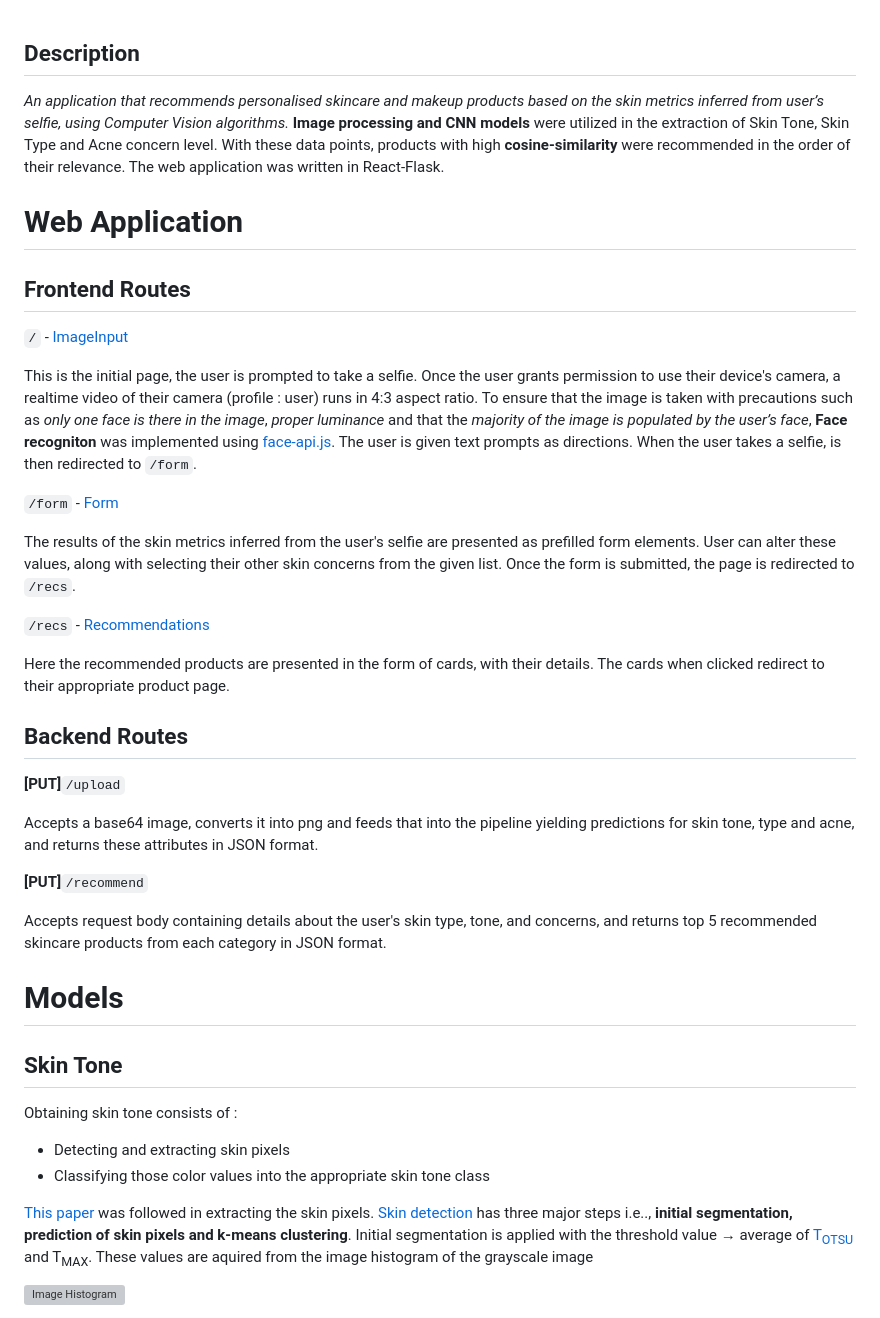
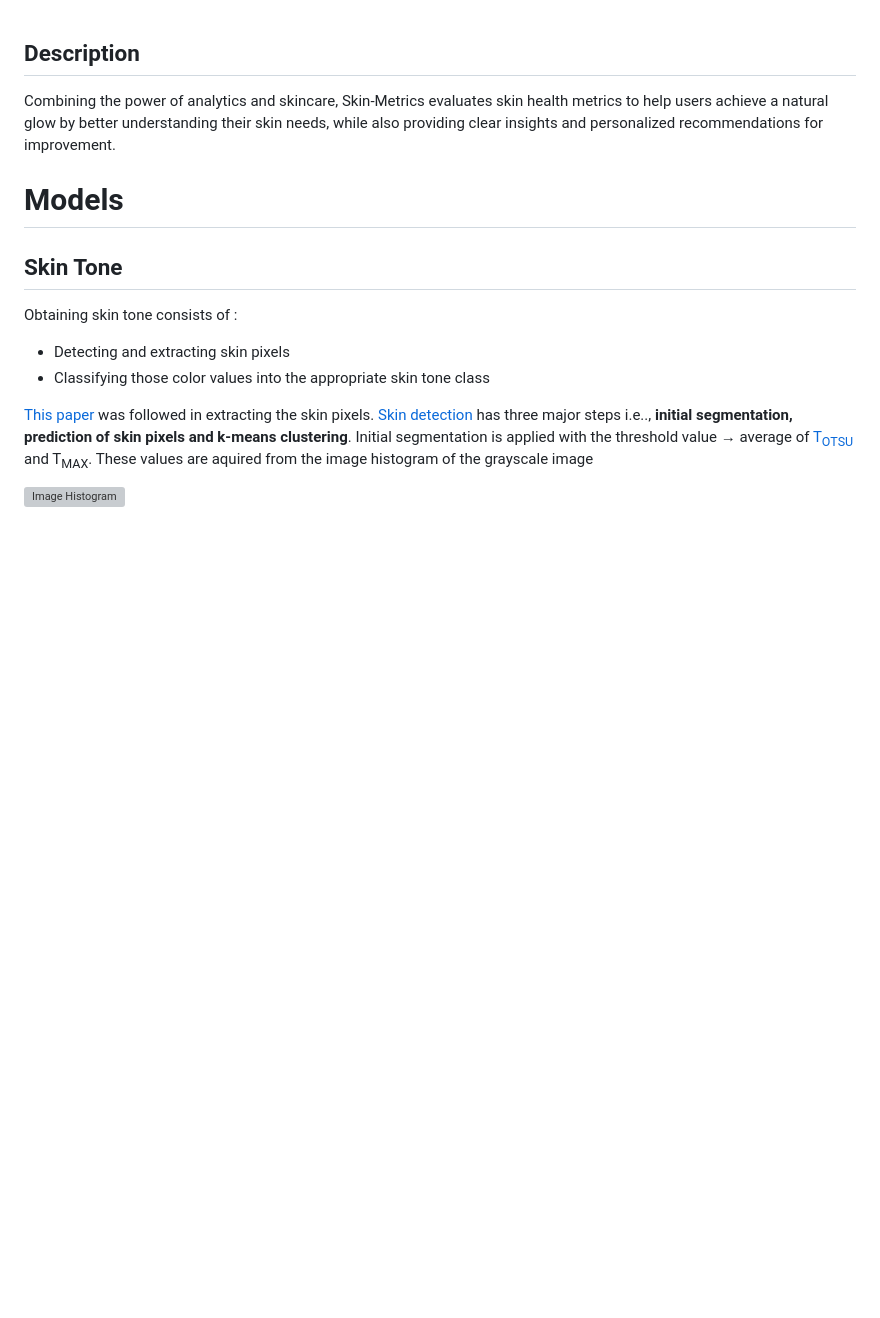
Before and after one commit to ayushi-mishra01/Skin-Metrics, a Markdown page: README.md, the part around the change. Drawn GitHub-style; blank space fills up the shorter version; grey boxes are pictures that could not be loaded.

```diff
--- a/README.md
+++ b/README.md
@@ -2,36 +2,7 @@
 
 <!-- A virtual **skincare advisor** that uses **Machine Learning** to analyse user's selfie and offer personalised products **recommendation** based on the skin metrics inferred. -->
 
-_An application that recommends personalised skincare and makeup products based on the skin metrics inferred from user’s selfie,
-using Computer Vision algorithms._ **Image processing and CNN models** were utilized in the extraction of Skin Tone, Skin Type and
-Acne concern level. With these data points, products with high **cosine-similarity** were recommended in the order of their relevance.
-The web application was written in React-Flask.
-
-# Web Application
-
-## Frontend Routes
-
-`/` - [ImageInput](https://github.com/Randon-Myntra-HackerRamp-21/CV-skin-care-recommendation/blob/main/frontend/src/views/imageInput.jsx)
-
-This is the initial page, the user is prompted to take a selfie. Once the user grants permission to use their device's camera, a realtime video of their camera (profile : user) runs in 4:3 aspect ratio. To ensure that the image is taken with precautions such as _only one face is there in the image_, _proper luminance_ and that the _majority of the image is populated by the user’s face_, **Face recogniton** was implemented using [face-api.js](https://github.com/justadudewhohacks/face-api.js/). The user is given text prompts as directions. When the user takes a selfie, is then redirected to `/form`.
-
-`/form` - [Form](https://github.com/Randon-Myntra-HackerRamp-21/CV-skin-care-recommendation/blob/main/frontend/src/views/Form.jsx)
-
-The results of the skin metrics inferred from the user's selfie are presented as prefilled form elements. User can alter these values, along with selecting their other skin concerns from the given list. Once the form is submitted, the page is redirected to `/recs`.
-
-`/recs` - [Recommendations](https://github.com/Randon-Myntra-HackerRamp-21/CV-skin-care-recommendation/blob/main/frontend/src/views/Recommendations.jsx)
-
-Here the recommended products are presented in the form of cards, with their details. The cards when clicked redirect to their appropriate product page.
-
-## Backend Routes
-
-**[PUT]**`/upload`
-
-Accepts a base64 image, converts it into png and feeds that into the pipeline yielding predictions for skin tone, type and acne, and returns these attributes in JSON format.
-
-**[PUT]**`/recommend`
-
-Accepts request body containing details about the user's skin type, tone, and concerns, and returns top 5 recommended skincare products from each category in JSON format.
+Combining the power of analytics and skincare, Skin-Metrics evaluates skin health metrics to help users achieve a natural glow by better understanding their skin needs, while also providing clear insights and personalized recommendations for improvement.
 
 # Models
 
```
